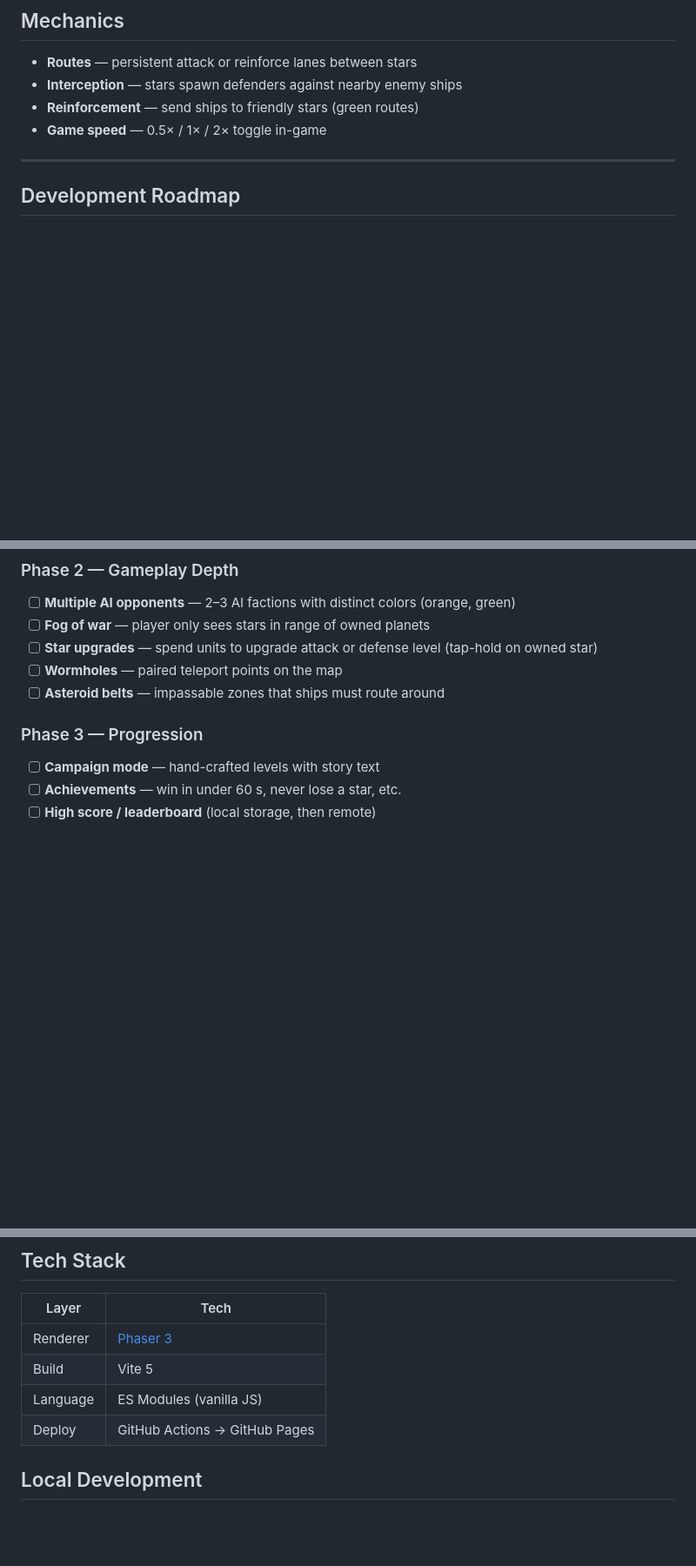
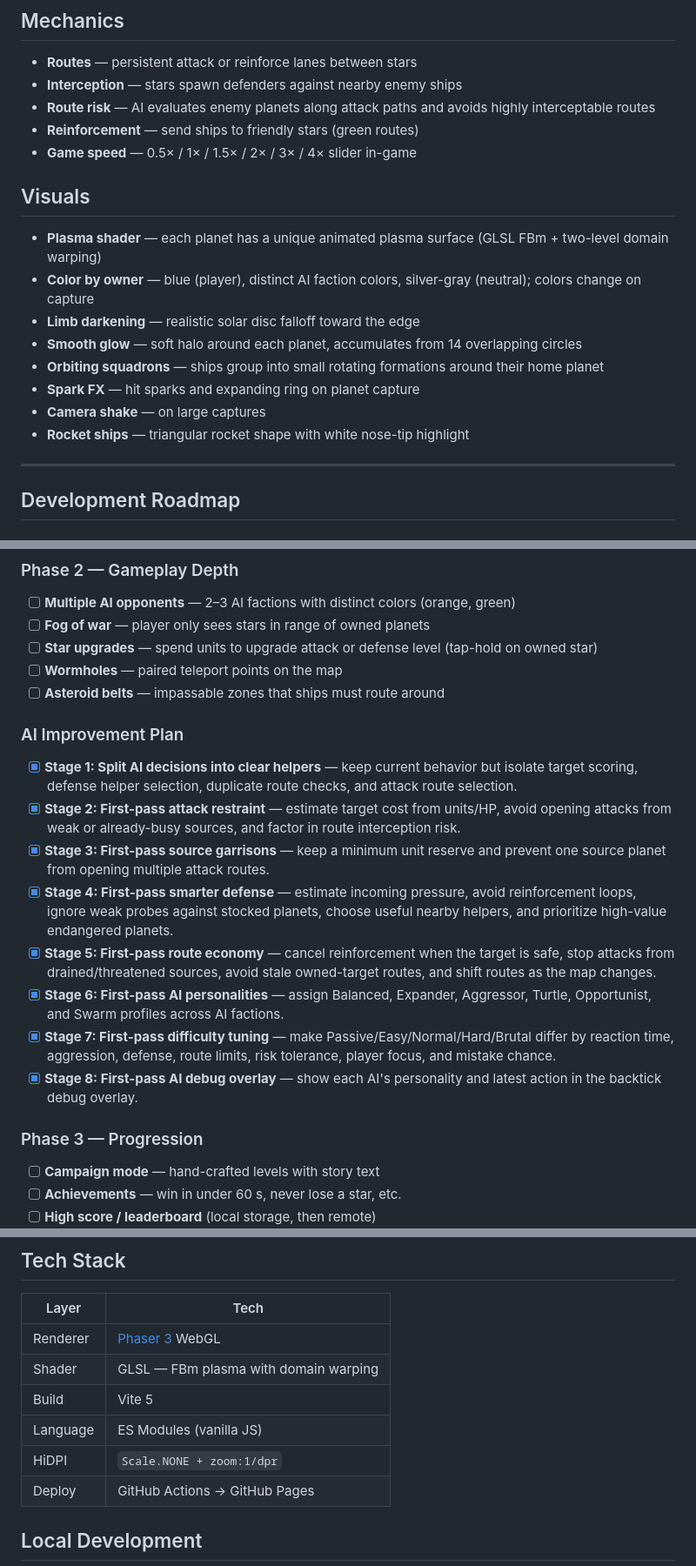
Before and after one commit to dandidyk/Stars-battle, a Markdown page: README.md, 3 parts joined by grey strips. Shown at 87% size. GitHub-like rendering; blank space fills up the shorter version.

Commit message:
docs: update README and CLAUDE with AI route interception improvements

```diff
--- a/README.md
+++ b/README.md
@@ -44,8 +44,20 @@ Full manual setup:
 
 - **Routes** — persistent attack or reinforce lanes between stars
 - **Interception** — stars spawn defenders against nearby enemy ships
+- **Route risk** — AI evaluates enemy planets along attack paths and avoids highly interceptable routes
 - **Reinforcement** — send ships to friendly stars (green routes)
-- **Game speed** — 0.5× / 1× / 2× toggle in-game
+- **Game speed** — 0.5× / 1× / 1.5× / 2× / 3× / 4× slider in-game
+
+## Visuals
+
+- **Plasma shader** — each planet has a unique animated plasma surface (GLSL FBm + two-level domain warping)
+- **Color by owner** — blue (player), distinct AI faction colors, silver-gray (neutral); colors change on capture
+- **Limb darkening** — realistic solar disc falloff toward the edge
+- **Smooth glow** — soft halo around each planet, accumulates from 14 overlapping circles
+- **Orbiting squadrons** — ships group into small rotating formations around their home planet
+- **Spark FX** — hit sparks and expanding ring on planet capture
+- **Camera shake** — on large captures
+- **Rocket ships** — triangular rocket shape with white nose-tip highlight
 
 ---
 
@@ -64,6 +76,16 @@ Full manual setup:
 - [ ] **Star upgrades** — spend units to upgrade attack or defense level (tap-hold on owned star)
 - [ ] **Wormholes** — paired teleport points on the map
 - [ ] **Asteroid belts** — impassable zones that ships must route around
+
+### AI Improvement Plan
+- [x] **Stage 1: Split AI decisions into clear helpers** — keep current behavior but isolate target scoring, defense helper selection, duplicate route checks, and attack route selection.
+- [x] **Stage 2: First-pass attack restraint** — estimate target cost from units/HP, avoid opening attacks from weak or already-busy sources, and factor in route interception risk.
+- [x] **Stage 3: First-pass source garrisons** — keep a minimum unit reserve and prevent one source planet from opening multiple attack routes.
+- [x] **Stage 4: First-pass smarter defense** — estimate incoming pressure, avoid reinforcement loops, ignore weak probes against stocked planets, choose useful nearby helpers, and prioritize high-value endangered planets.
+- [x] **Stage 5: First-pass route economy** — cancel reinforcement when the target is safe, stop attacks from drained/threatened sources, avoid stale owned-target routes, and shift routes as the map changes.
+- [x] **Stage 6: First-pass AI personalities** — assign Balanced, Expander, Aggressor, Turtle, Opportunist, and Swarm profiles across AI factions.
+- [x] **Stage 7: First-pass difficulty tuning** — make Passive/Easy/Normal/Hard/Brutal differ by reaction time, aggression, defense, route limits, risk tolerance, player focus, and mistake chance.
+- [x] **Stage 8: First-pass AI debug overlay** — show each AI's personality and latest action in the backtick debug overlay.
 
 ### Phase 3 — Progression
 - [ ] **Campaign mode** — hand-crafted levels with story text
@@ -88,9 +110,11 @@ Full manual setup:
 
 | Layer | Tech |
 |-------|------|
-| Renderer | [Phaser 3](https://phaser.io) |
+| Renderer | [Phaser 3](https://phaser.io) WebGL |
+| Shader | GLSL — FBm plasma with domain warping |
 | Build | Vite 5 |
 | Language | ES Modules (vanilla JS) |
+| HiDPI | `Scale.NONE + zoom:1/dpr` |
 | Deploy | GitHub Actions → GitHub Pages |
 
 ## Local Development
```
Also changed, not shown: other parts of README.md (+1 -1 lines), CLAUDE.md (added, +113 -0 lines).
